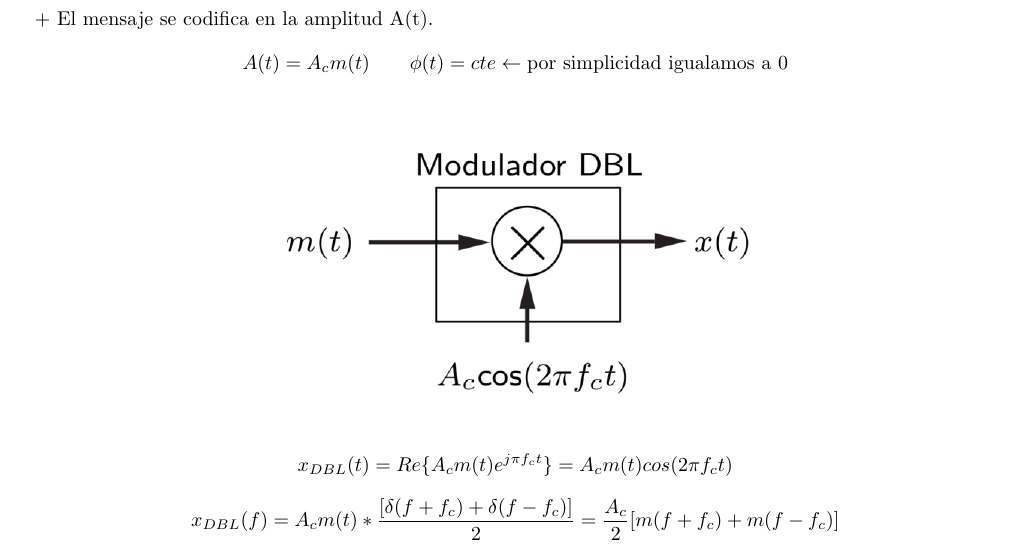
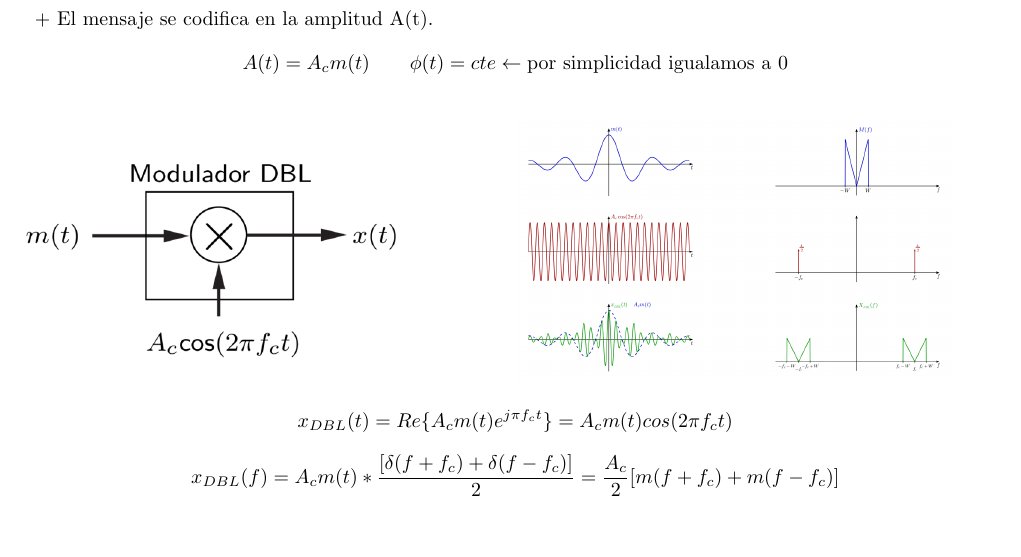
Before and after one commit to BrucellariaLeonardo/Apuntes-CAD, a LaTeX document (Modulacion_Analogica/1_Modulacion_Lineal/01_DBL.tex): part of the page, cut so that both start at the same text. Compiled offline with pdfLaTeX.

Commit message:
Agrego figuras en columna y figura de espectro DBL

```diff
--- a/Modulacion_Analogica/1_Modulacion_Lineal/01_DBL.tex
+++ b/Modulacion_Analogica/1_Modulacion_Lineal/01_DBL.tex
@@ -1,7 +1,11 @@
 \documentclass[a4paper, 10pt]{article}
+\usepackage{graphicx}
 \usepackage{amsmath}
 \usepackage[a4paper, margin=1.5cm]{geometry}
-\usepackage{graphicx}
+\usepackage{caption}
+\usepackage{subcaption}
+
+
 \begin{document}
 
 
@@ -9,7 +13,16 @@
 
 \begin{figure}[!h]
     \centering
-    \includegraphics[scale = 0.5]{./modulador.png}
+    \begin{subfigure}{.5\textwidth} %Modulador
+        \includegraphics[scale = 0.4]{./modulador.png}
+        %\caption{}
+        %\label{}
+    \end{subfigure}%
+    \begin{subfigure}{.5\textwidth} %Grafico de frecuencias
+        \includegraphics[scale = 0.3]{./espectro.png}
+        %\caption{}
+        %\label{}
+    \end{subfigure}
     $$x_{DBL}(t) = Re \{ A_c m(t) e^{j \pi f_ct} \} = A_c m(t) cos(2 \pi f_c t)$$
     $$ x_{DBL}(f) = A_c m(t) * \frac{[\delta(f+f_c) + \delta(f-f_c)]}{2} = \frac{A_c}{2} [m(f+f_c) + m(f-f_c)] $$
 \end{figure}
```
Also changed, not shown: Modulacion_Analogica/1_Modulacion_Lineal/espectro.png (added).
